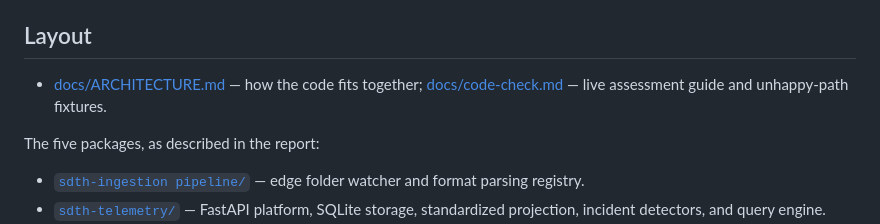
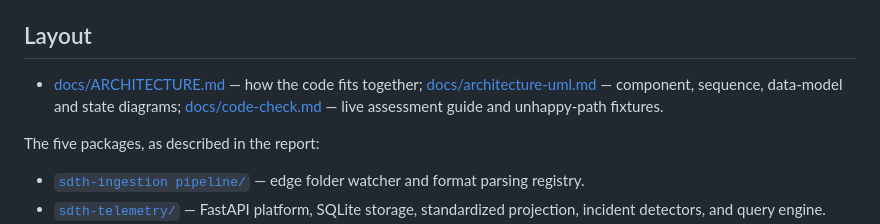
Before and after one commit to Sea1vester/WISL-Singapore-Defence-Tech-Hackathon, a Markdown page: README.md, the part around the change. Rendered like a GitHub page.

Commit message:
Add UML views of the architecture

```diff
--- a/README.md
+++ b/README.md
@@ -81,7 +81,7 @@ The database is `data/demo-console.db`; raw uploads, reports and visuals also st
 
 ## Layout
 
-- [docs/ARCHITECTURE.md](docs/ARCHITECTURE.md) — how the code fits together; [docs/code-check.md](docs/code-check.md) — live assessment guide and unhappy-path fixtures.
+- [docs/ARCHITECTURE.md](docs/ARCHITECTURE.md) — how the code fits together; [docs/architecture-uml.md](docs/architecture-uml.md) — component, sequence, data-model and state diagrams; [docs/code-check.md](docs/code-check.md) — live assessment guide and unhappy-path fixtures.
 
 The five packages, as described in the report:
 
```
Also changed, not shown: docs/architecture-uml.md (added, +241 -0 lines).
